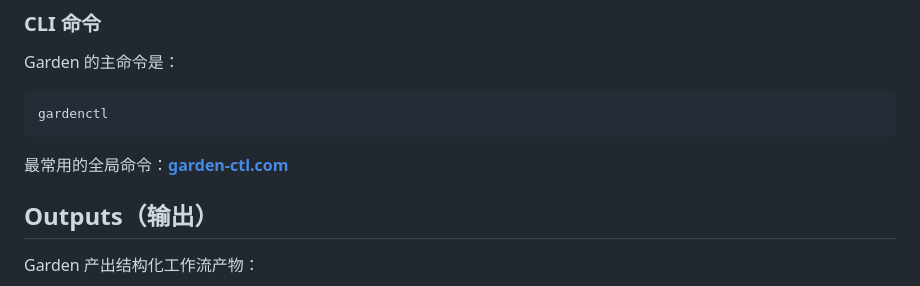
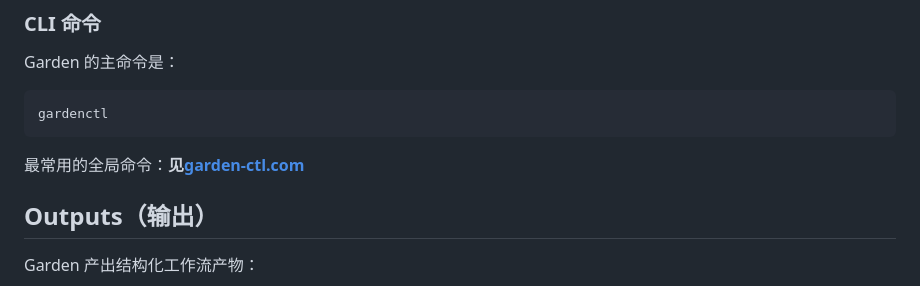
Before and after one commit to Moxxkidd/Garden, a Markdown page: README.md, the part around the change. Drawn GitHub-style.

Commit message:
update CLI reference link wording in README
Made-with: Cursor

````diff
--- a/README.md
+++ b/README.md
@@ -61,7 +61,7 @@ Garden 的主命令是：
 gardenctl
 ```
 
-最常用的全局命令：**[garden-ctl.com](https://garden-ctl.com/)**
+最常用的全局命令：**见[garden-ctl.com](https://garden-ctl.com/)**
 
 
 
````
